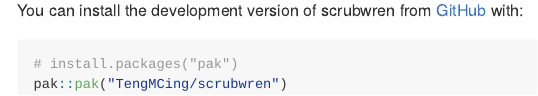
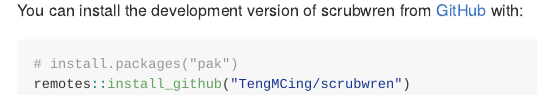
Before and after one commit to TengMCing/scrubwren, an R Markdown document (README.Rmd): the page in a window 1100 px wide, from 220 px down. The pictures show the output file README.md that the author committed with the source, drawn offline in the style of GitHub.

Commit message:
Update readme

````diff
--- a/README.Rmd
+++ b/README.Rmd
@@ -26,5 +26,5 @@
 
 ``` r
 # install.packages("pak")
-pak::pak("TengMCing/scrubwren")
+remotes::install_github("TengMCing/scrubwren")
 ```
````
Also changed, not shown: README.md.
